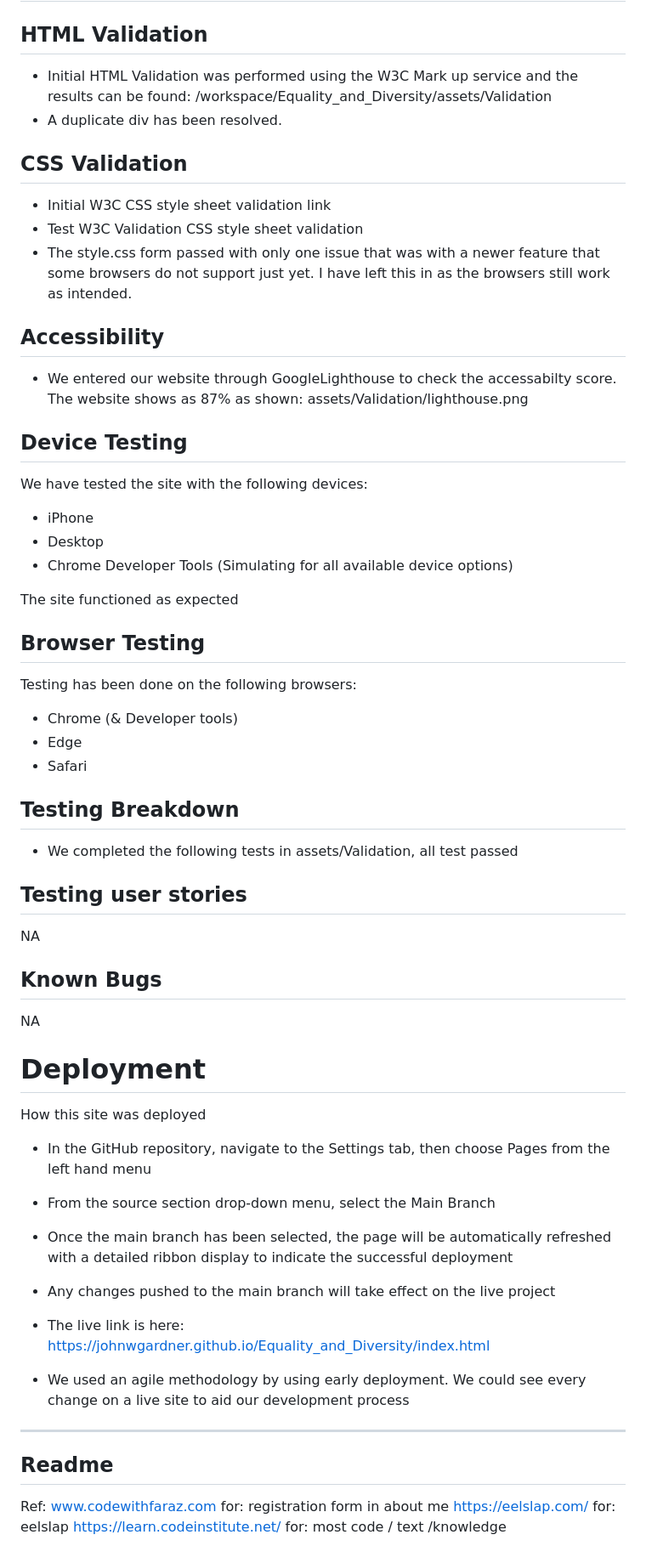
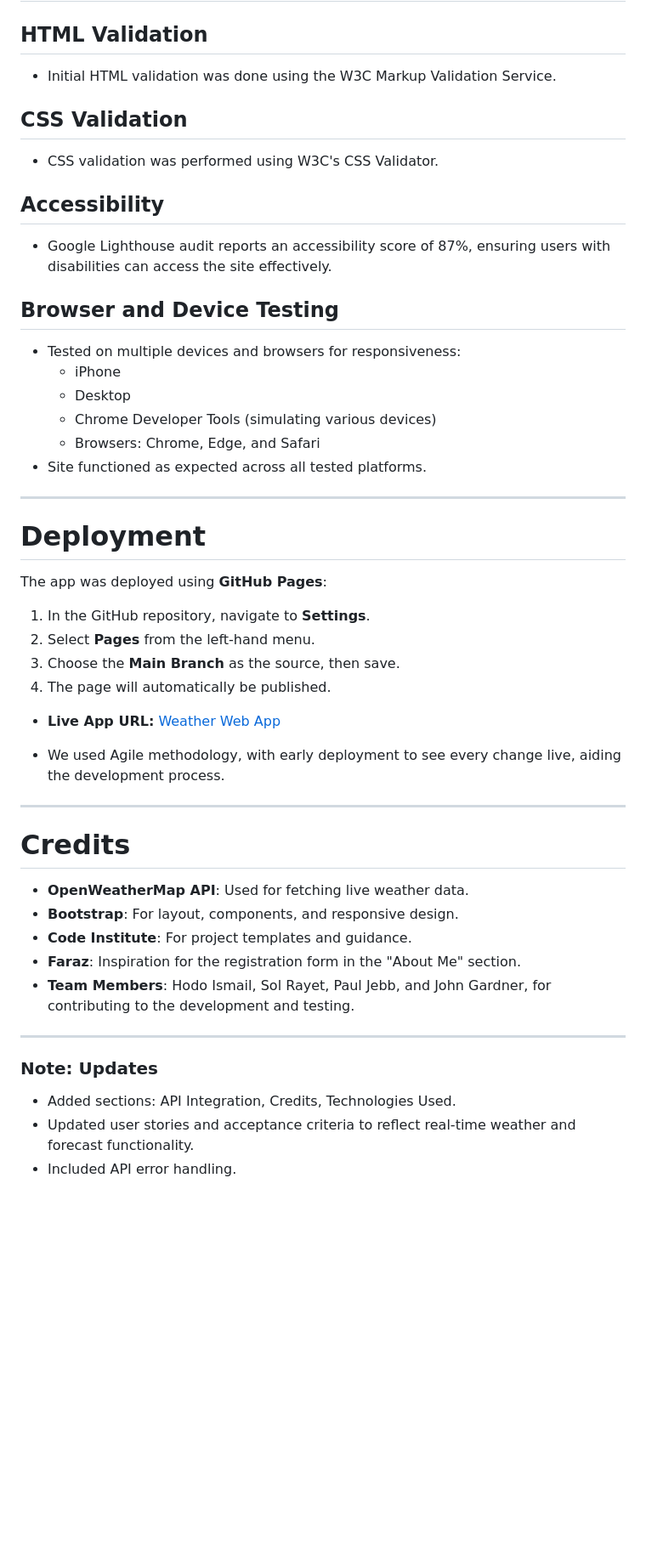
Before and after one commit to JohnWGardner/Weather_Web_App, a Markdown page: README.md, the part around the change printed below. Shown: that part at 85% size. Drawn GitHub-style; blank space fills up the shorter version.

```diff
--- a/README.md
+++ b/README.md
@@ -109,60 +98,54 @@
 
 ## HTML Validation
-- Initial HTML Validation was performed using the W3C Mark up service and the results can be found: /workspace/Equality_and_Diversity/assets/Validation
-- A duplicate div has been resolved.
+
+- Initial HTML validation was done using the W3C Markup Validation Service.
 
 ## CSS Validation
-- Initial W3C CSS style sheet validation link
-- Test W3C Validation CSS style sheet validation
-- The style.css form passed with only one issue that was with a newer feature that some browsers do not support just yet. I have left this in as the browsers still work as intended.
+
+- CSS validation was performed using W3C's CSS Validator.
 
 ## Accessibility
-- We entered our website through GoogleLighthouse to check the accessabilty score. The  website shows as 87% as shown: assets/Validation/lighthouse.png
 
+- Google Lighthouse audit reports an accessibility score of 87%, ensuring users with disabilities can access the site effectively.
 
-## Device Testing
+## Browser and Device Testing
 
-We have tested the site with the following devices:
+- Tested on multiple devices and browsers for responsiveness:
+  - iPhone
+  - Desktop
+  - Chrome Developer Tools (simulating various devices)
+  - Browsers: Chrome, Edge, and Safari
+- Site functioned as expected across all tested platforms.
 
-- iPhone
-- Desktop
-- Chrome Developer Tools (Simulating for all available device options)
+---
 
-The site functioned as expected
+# Deployment
 
-## Browser Testing
+The app was deployed using **GitHub Pages**:
 
-Testing has been done on the following browsers:
+1. In the GitHub repository, navigate to **Settings**.
+2. Select **Pages** from the left-hand menu.
+3. Choose the **Main Branch** as the source, then save.
+4. The page will automatically be published.
 
-- Chrome (& Developer tools)
-- Edge
-- Safari
+- **Live App URL:** [Weather Web App](https://johnwgardner.github.io/Weather_Web_App)
 
-## Testing Breakdown
-- We completed the following tests in assets/Validation, all test passed
+- We used Agile methodology, with early deployment to see every change live, aiding the development process.
 
-## Testing user stories
-NA
-## Known Bugs
-NA
+---
 
-# Deployment #
+# Credits
 
-How this site was deployed
+- **OpenWeatherMap API**: Used for fetching live weather data.
+- **Bootstrap**: For layout, components, and responsive design.
+- **Code Institute**: For project templates and guidance.
+- **Faraz**: Inspiration for the registration form in the "About Me" section.
+- **Team Members**: Hodo Ismail, Sol Rayet, Paul Jebb, and John Gardner, for contributing to the development and testing.
 
-- In the GitHub repository, navigate to the Settings tab, then choose Pages from the left hand menu
-- From the source section drop-down menu, select the Main Branch
-- Once the main branch has been selected, the page will be automatically refreshed with a detailed ribbon display to indicate the successful deployment
-- Any changes pushed to the main branch will take effect on the live project
+---
 
-- The live link is here: https://johnwgardner.github.io/Equality_and_Diversity/index.html
+### Note: **Updates**
 
-- We used an agile methodology by using early deployment. We could see every change on a live site to aid our development process
-
-- - - -
-
-## Readme
-
-Ref:  www.codewithfaraz.com for: registration form in about me
-      https://eelslap.com/ for: eelslap
-      https://learn.codeinstitute.net/ for: most code / text /knowledge
+- Added sections: API Integration, Credits, Technologies Used.
+- Updated user stories and acceptance criteria to reflect real-time weather and forecast functionality.
+- Included API error handling.
```
Also changed, not shown: other parts of README.md (+60 -71 lines).
